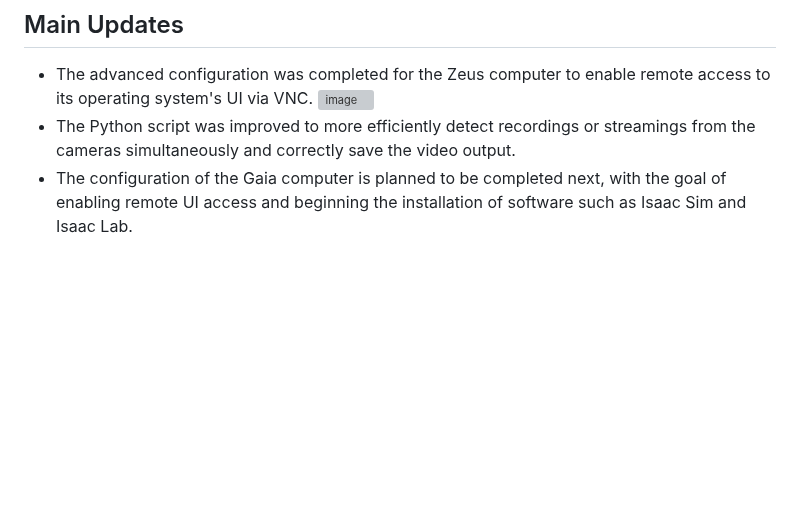
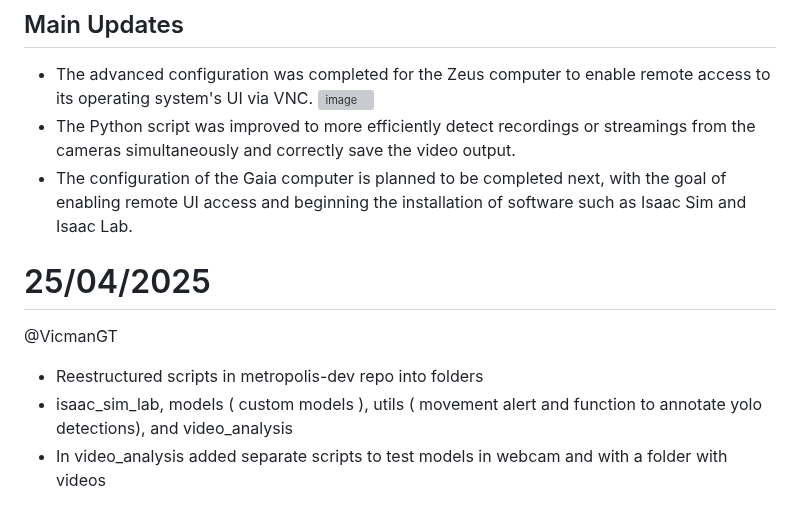
Before and after one commit to covenant-org/luminary, a Markdown page: isaac_sim_lab/reports.md, the part around the change. GitHub-like rendering; blank space fills up the shorter version; grey boxes are pictures that could not be loaded.

```diff
--- a/isaac_sim_lab/reports.md
+++ b/isaac_sim_lab/reports.md
@@ -496,3 +496,9 @@ https://github.com/user-attachments/assets/15da1964-4ead-43fd-9658-97365a215acb
   ![image](https://github.com/user-attachments/assets/becc8c76-f4d1-4bb8-97b2-6b0b34647f48)
 - The Python script was improved to more efficiently detect recordings or streamings from the cameras simultaneously and correctly save the video output.
 - The configuration of the Gaia computer is planned to be completed next, with the goal of enabling remote UI access and beginning the installation of software such as Isaac Sim and Isaac Lab.
+
+# 25/04/2025
+@VicmanGT
+- Reestructured scripts in metropolis-dev repo into folders
+- isaac_sim_lab, models ( custom models ), utils ( movement alert and function to annotate yolo detections), and video_analysis
+- In video_analysis added separate scripts to test models in webcam and with a folder with videos
```
